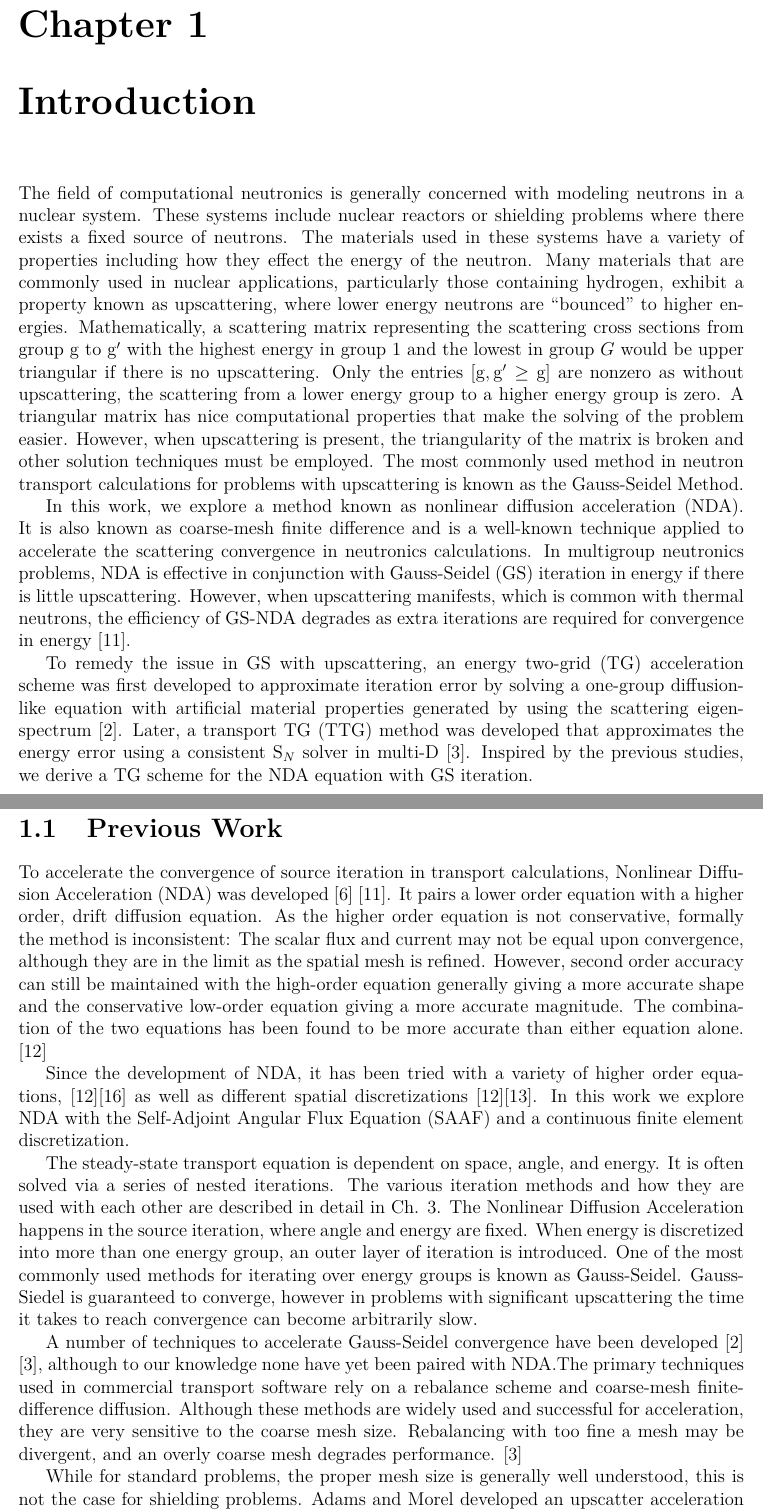
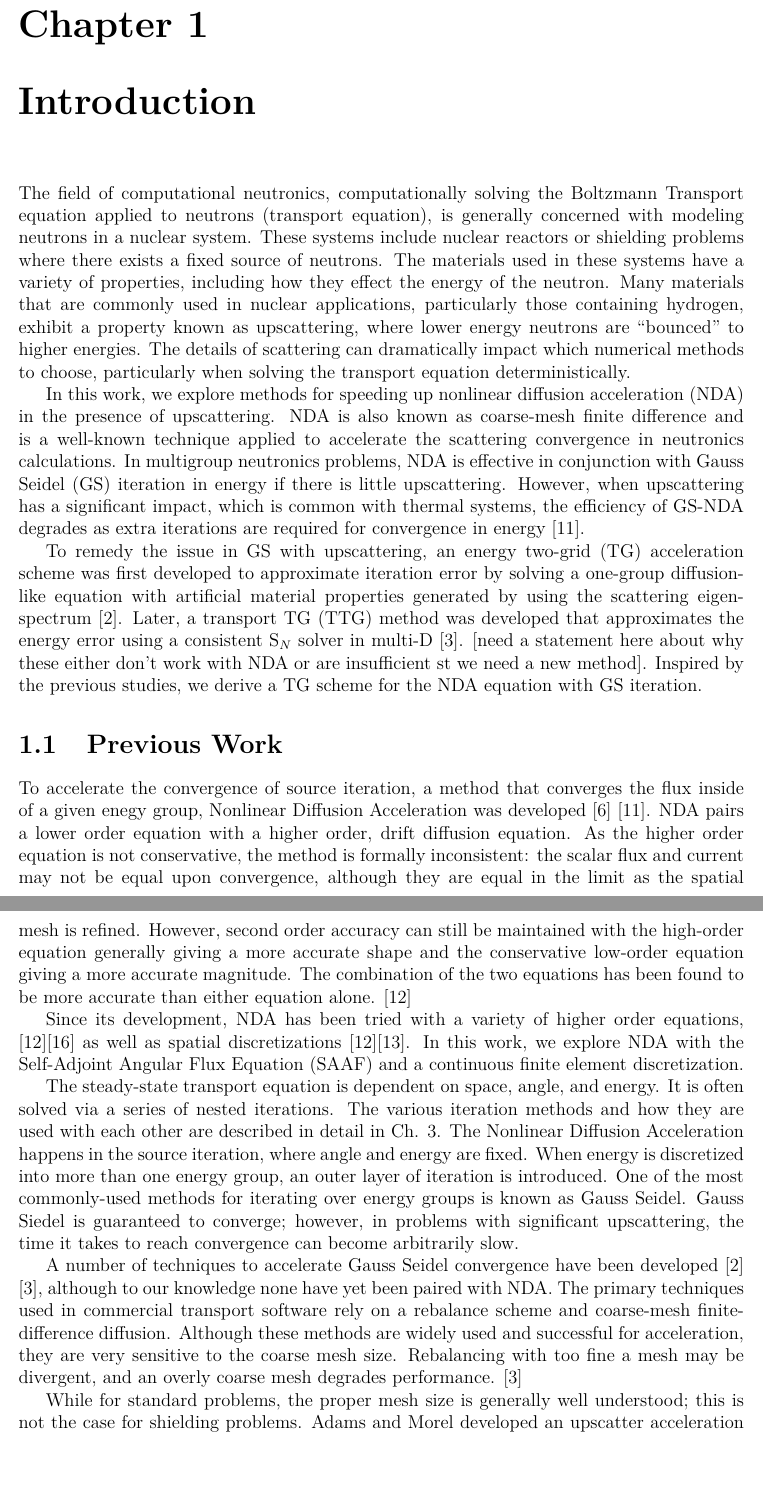
Before and after one commit to marissachanlatte/MastersThesis, a LaTeX thesis (main.tex, which reads ch-introduction.tex): two parts of pages 4 and 5 of 30, joined at a grey line, cut so that both start at the same text, the shorter picture padded with empty space. Compiled offline with pdfLaTeX.

Commit message:
the opening and previous work sections need rework.

```diff
--- a/ch-introduction.tex
+++ b/ch-introduction.tex
@@ -1,18 +1,46 @@
 
-The field of computational neutronics is generally concerned with modeling neutrons in a nuclear system. These systems include nuclear reactors or shielding problems where there exists a fixed source of neutrons. The materials used in these systems have a variety of properties including how they effect the energy of the neutron. Many materials that are commonly used in nuclear applications, particularly those containing hydrogen, exhibit a property known as upscattering, where lower energy neutrons are ``bounced" to higher energies. Mathematically, a scattering matrix representing the scattering cross sections from group $\rg$ to $\rg'$ with the highest energy in group 1 and the lowest in group $G$ would be upper triangular if there is no upscattering. Only the entries $[\rg, \rg'\geq \rg]$ are nonzero as without upscattering, the scattering from a lower energy group to a higher energy group is zero. A triangular matrix has nice computational properties that make the solving of the problem easier. However, when upscattering is present, the triangularity of the matrix is broken and other solution techniques must be employed. The most commonly used method in neutron transport calculations for problems with upscattering is known as the Gauss-Seidel Method.
+The field of computational neutronics, computationally solving the Boltzmann Transport equation applied to neutrons (transport equation), is generally concerned with modeling neutrons in a nuclear system. These systems include nuclear reactors or shielding problems where there exists a fixed source of neutrons. The materials used in these systems have a variety of properties, including how they effect the energy of the neutron. Many materials that are commonly used in nuclear applications, particularly those containing hydrogen, exhibit a property known as upscattering, where lower energy neutrons are ``bounced" to higher energies. The details of scattering can dramatically impact which numerical methods to choose, particularly when solving the transport equation deterministically.
 
-In this work, we explore a method known as nonlinear diffusion acceleration (NDA). It is also known as coarse-mesh finite difference and is a well-known technique applied to accelerate the scattering convergence in neutronics calculations. In multigroup neutronics problems, NDA is effective in conjunction with Gauss-Seidel (GS) iteration in energy if there is little upscattering. However, when upscattering manifests, which is common with thermal neutrons, the efficiency of GS-NDA degrades as extra iterations are required for convergence in energy \cite{park-nda}.
+% This comes a bit too soon. You need to tell us you're solving the transport equation, that you're doing that deterministically, and that energy groups are a thing. Having this in the first paragraph is before we're ready for it.
+%Mathematically, a scattering matrix representing the scattering cross sections from group $\rg$ to $\rg'$ with the highest energy in group 1 and the lowest in group $G$ would be lower triangular if there is no upscattering. The entries $[\rg, \rg'\geq \rg]$ account for downscattering. A triangular matrix has nice computational properties that make the solving of the problem easier. However, when upscattering is present, the triangularity of the matrix is broken and other solution techniques must be employed. The most commonly used method in neutron transport calculations for problems with upscattering is known as the Gauss-Seidel Method.
+% This whole paragraph should go somewhere else. It's also confusing and not quite right.
 
-To remedy the issue in GS with upscattering, an energy two-grid (TG) acceleration scheme was first developed to approximate iteration error by solving a one-group diffusion-like equation with artificial material properties generated by using the scattering eigen-spectrum \cite{morel-upscat}. Later, a transport TG (TTG) method was developed that approximates the energy error using a consistent \sn\ solver in multi-D \cite{evans-upscat}. Inspired by the previous studies, we derive a TG scheme for the NDA equation with GS iteration.
+% Instead, you might want to add a paragraph about impact and more broadly motivating this work.
+
+In this work, we explore methods for speeding up nonlinear diffusion acceleration (NDA) in the presence of upscattering. NDA is also known as coarse-mesh finite difference and is a well-known technique applied to accelerate the scattering convergence in neutronics calculations. In multigroup neutronics problems, NDA is effective in conjunction with Gauss Seidel (GS) iteration in energy if there is little upscattering. However, when upscattering has a significant impact, which is common with thermal systems, the efficiency of GS-NDA degrades as extra iterations are required for convergence in energy \cite{park-nda}.
+
+To remedy the issue in GS with upscattering, an energy two-grid (TG) acceleration scheme was first developed to approximate iteration error by solving a one-group diffusion-like equation with artificial material properties generated by using the scattering eigen-spectrum \cite{morel-upscat}. Later, a transport TG (TTG) method was developed that approximates the energy error using a consistent \sn\ solver in multi-D \cite{evans-upscat}. [need a statement here about why these either don't work with NDA or are insufficient st we need a new method]. Inspired by the previous studies, we derive a TG scheme for the NDA equation with GS iteration.
+
+% you need to flip the order of the TE section and previous work. Previous work mostly doesn't make any sense without seeing the TE and how it's discretized. The opening section barely makes sense.
 
 \section{Previous Work}
-To accelerate the convergence of source iteration in transport calculations, Nonlinear Diffusion Acceleration (NDA) was developed \cite{Knoll2011} \cite{park-nda}. It pairs a lower order equation with a higher order, drift diffusion equation. As the higher order equation is not conservative, formally the method is inconsistent: The scalar flux and current may not be equal upon convergence, although they are in the limit as the spatial mesh is refined. However, second order accuracy can still be maintained with the high-order equation generally giving a more accurate shape and the conservative low-order equation giving a more accurate magnitude. The combination of the two equations has been found to be more accurate than either equation alone. \cite{morel-holo} \par
-Since the development of NDA, it has been tried with a variety of higher order equations, \cite{morel-holo}\cite{Wang2013} as well as different spatial discretizations \cite{morel-holo}\cite{Schunert2017}. In this work we explore NDA with the Self-Adjoint Angular Flux Equation (SAAF) and a continuous finite element discretization. \par
-The steady-state transport equation is dependent on space, angle, and energy. It is often solved via a series of nested iterations. The various iteration methods and how they are used with each other are described in detail in Ch. \ref{sec:iterative}. The Nonlinear Diffusion Acceleration happens in the source iteration, where angle and energy are fixed. When energy is discretized into more than one energy group, an outer layer of iteration is introduced. One of the most commonly used methods for iterating over energy groups is known as Gauss-Seidel. Gauss-Siedel is guaranteed to converge, however in problems with significant upscattering the time it takes to reach convergence can become arbitrarily slow.
+% we definitely don't have enough information to understand this paragraph, even after the TE section. Please rewrite.
+To accelerate the convergence of source iteration, a method that converges the flux inside of a given enegy group, Nonlinear Diffusion Acceleration was developed \cite{Knoll2011} \cite{park-nda}.
+% Not sure if this is the right way to do it, but you haven't told us what SI is.
+NDA pairs a lower order equation with a higher order, drift diffusion equation.
+% we also don't know what a drift diffusion equation is.
+As the higher order equation is not conservative, the method is formally inconsistent: the scalar flux and current may not be equal upon convergence,
+%  equal to one another? Should they be? That doesn't make any sense to me. Or, the scalar flux and current in the higher order isn't equal to NDA? Please clarify.
+% Also, make sure to tell us what the scalar flux and current are.
+although they are equal in the limit as the spatial mesh is refined. However, second order accuracy
+% which thing has second order accuracy? This also came out of nowhere
+ can still be maintained with the high-order equation generally giving a more accurate shape and the conservative low-order equation giving a more accurate magnitude.
+ % you never told us the low order equation is conservative.
+ The combination of the two equations has been found to be more accurate than either equation alone. \cite{morel-holo} \par
+Since its development, NDA has been tried with a variety of higher order equations, \cite{morel-holo}\cite{Wang2013} as well as spatial discretizations \cite{morel-holo}\cite{Schunert2017}. In this work, we explore NDA with the Self-Adjoint Angular Flux Equation (SAAF) and a continuous finite element discretization. \par
+% the following paragraph is useful context. Needs to come earlier.
+The steady-state transport equation is dependent on space, angle, and energy. It is often solved via a series of nested iterations. The various iteration methods and how they are used with each other are described in detail in Ch. \ref{sec:iterative}. The Nonlinear Diffusion Acceleration happens in the source iteration, where angle and energy are fixed. When energy is discretized into more than one energy group, an outer layer of iteration is introduced. One of the most commonly-used methods for iterating over energy groups is known as Gauss Seidel. Gauss Siedel is guaranteed to converge; however, in problems with significant upscattering, the time it takes to reach convergence can become arbitrarily slow.
+% probably need a citation for that claim.
 \par
-A number of techniques to accelerate Gauss-Seidel convergence have been developed \cite{morel-upscat} \cite{evans-upscat}, although to our knowledge none have yet been paired with NDA.The primary techniques used in commercial transport software rely on a rebalance scheme and coarse-mesh finite-difference diffusion. Although these methods are widely used and successful for acceleration, they are very sensitive to the coarse mesh size. Rebalancing with too fine a mesh may be divergent, and an overly coarse mesh degrades performance. \cite{evans-upscat}
+A number of techniques to accelerate Gauss Seidel convergence have been developed \cite{morel-upscat} \cite{evans-upscat}, although to our knowledge none have yet been paired with NDA. The primary techniques used in commercial transport software rely on a rebalance scheme and coarse-mesh finite-difference diffusion.
+% I'm not sure we can understand what that means either.
+Although these methods are widely used and successful for acceleration, they are very sensitive to the coarse mesh size. Rebalancing with too fine a mesh may be divergent, and an overly coarse mesh degrades performance. \cite{evans-upscat}
 \par
-While for standard problems, the proper mesh size is generally well understood, this is not the case for shielding problems. Adams and Morel developed an upscatter acceleration scheme known as the Two-Grid method. An estimation of the error at each Gauss-Seidel iteration is calculated using a collapsed in energy, one-group diffusion equation and energy eigenvector of the Gauss-Seidel iteration matrix. These make up the correction term to the scalar flux at each group which is applied at each iteration. In one dimensional calculations, Adams and Morel have demonstrated their method to be very efficient for thermal upscattering problems \cite{morel-upscat}.
+While for standard problems, the proper mesh size is generally well understood;
+% I don't know what is a standard problem; shielding isn't non-standard...???
+ this is not the case for shielding problems. Adams and Morel developed an upscatter acceleration scheme known as the Two-Grid method. An estimation of the error at each Gauss Seidel iteration is calculated using a collapsed in energy, one-group diffusion equation and energy eigenvector of the Gauss Seidel iteration matrix. These
+ % I don't know what "these" means here
+  make up the correction term to the scalar flux at each group, which is applied at each iteration. In one dimensional calculations, Adams and Morel have demonstrated their method to be very efficient for thermal upscattering problems \cite{morel-upscat}.
 
 \section{The Boltzmann Transport Equation}
 The angular neutron flux of a reactor, $\psi$ can be described by the steady state Boltzmann Transport equation.
```
